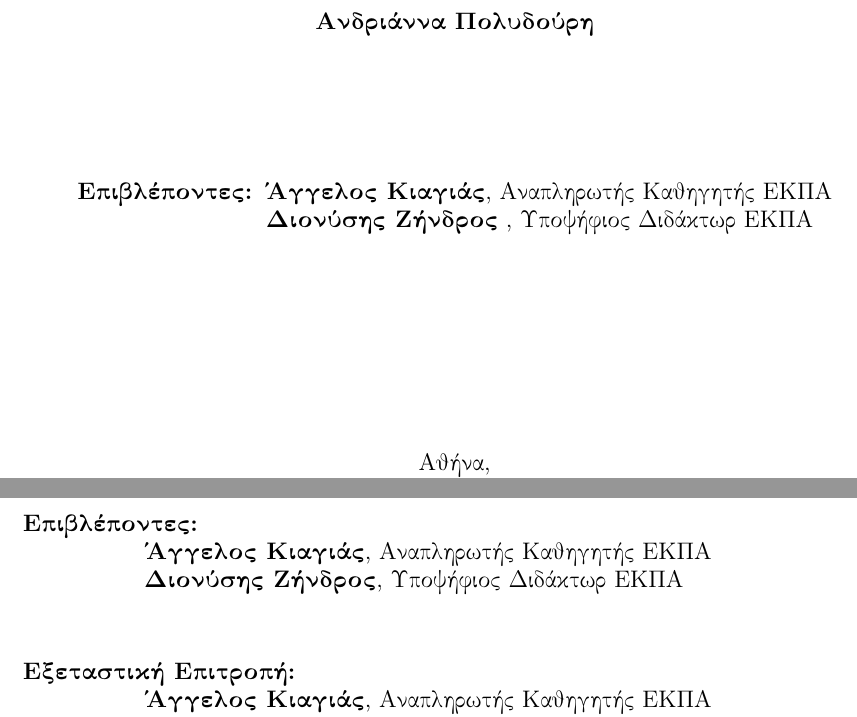
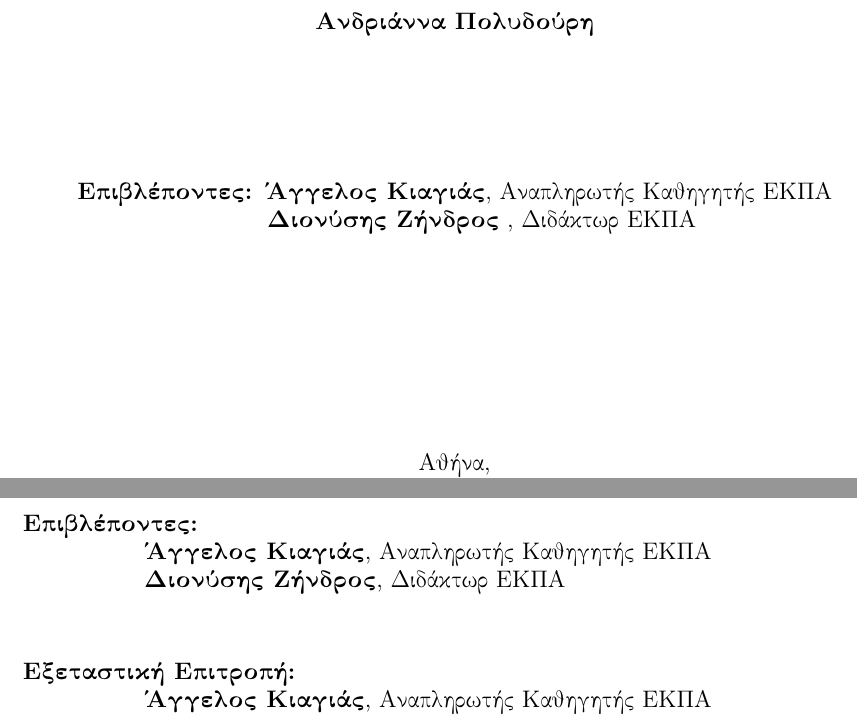
Before and after one commit to andripol/thesis, a LaTeX thesis (tex/thesis.tex, which reads tex/greek_subtitle.tex, tex/greek_title.tex): two parts of pages 3 and 5 of 64, joined at a grey line, cut so that both start at the same text. The pictures show the PDF file tex/thesis.pdf that the author committed with the source.

Commit message:
Minors in titles

```diff
--- a/tex/greek_subtitle.tex
+++ b/tex/greek_subtitle.tex
@@ -14,7 +14,7 @@
         \textbf{Άγγελος Κιαγιάς}, Αναπληρωτής Καθηγητής ΕΚΠΑ\\
         %\hspace{3.15cm}
         \hspace{2cm}
-        \textbf{Διονύσης Ζήνδρος}, Υποψήφιος Διδάκτωρ ΕΚΠΑ
+        \textbf{Διονύσης Ζήνδρος}, Διδάκτωρ ΕΚΠΑ
 
         \textbf{Εξεταστική Επιτροπή:}\\
         \hspace{2cm}
--- a/tex/greek_title.tex
+++ b/tex/greek_title.tex
@@ -19,8 +19,8 @@
     \textbf{\large Ανδριάννα Πολυδούρη} \\
     \vspace{2.5cm}
     \textbf{\large Επιβλέποντες: Άγγελος Κιαγιάς}\large , Αναπληρωτής Καθηγητής ΕΚΠΑ\\
-    \hspace{2.99cm}
-    \textbf{\large Διονύσης Ζήνδρος} \large, Υποψήφιος Διδάκτωρ ΕΚΠΑ
+    \hspace{0.95cm}
+    \textbf{\large Διονύσης Ζήνδρος} \large, Διδάκτωρ ΕΚΠΑ
     \vspace{2cm}
 
     \date{Αθήνα, \\ 15η Ιουνίου 2020}
```
Also changed, not shown: tex/thesis.pdf.
